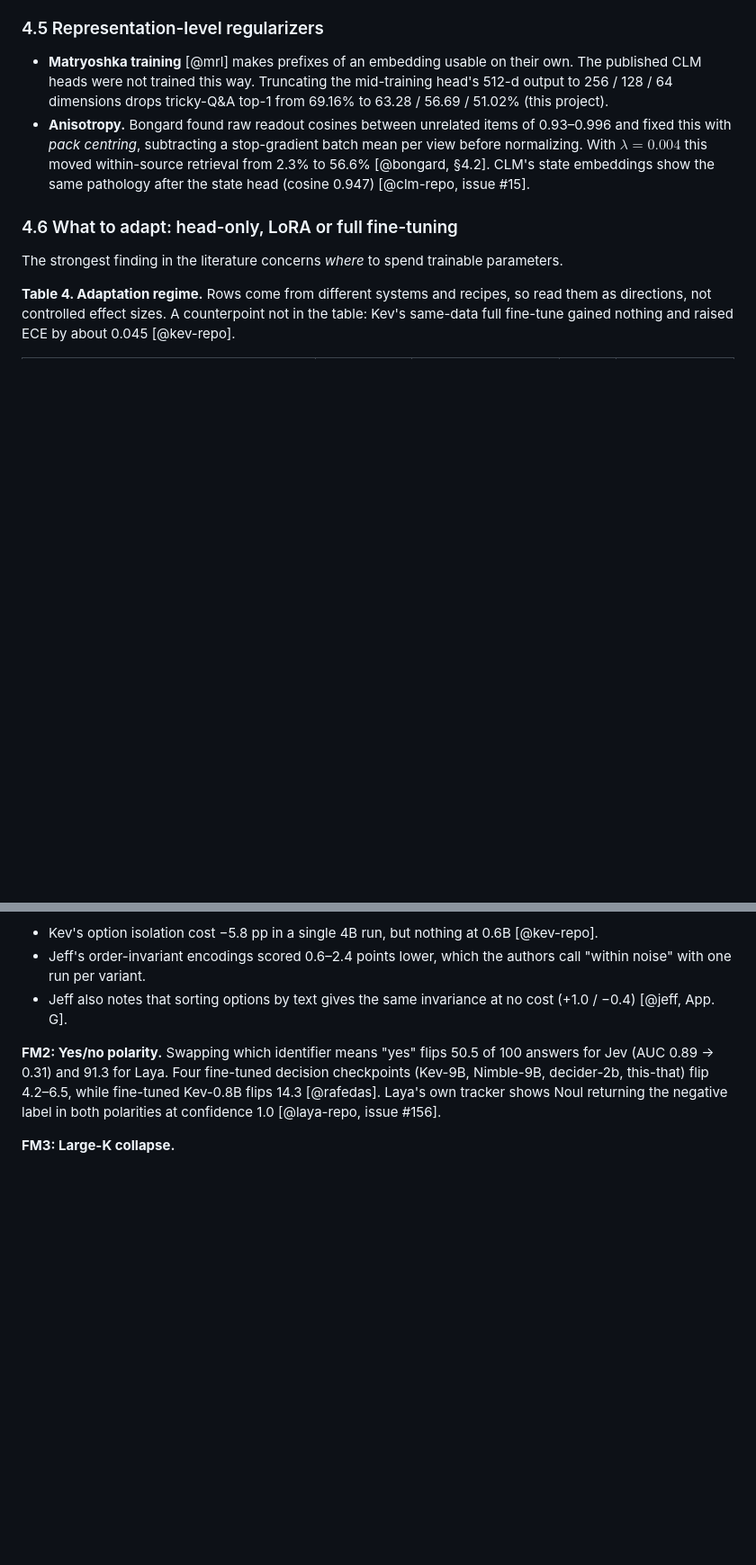
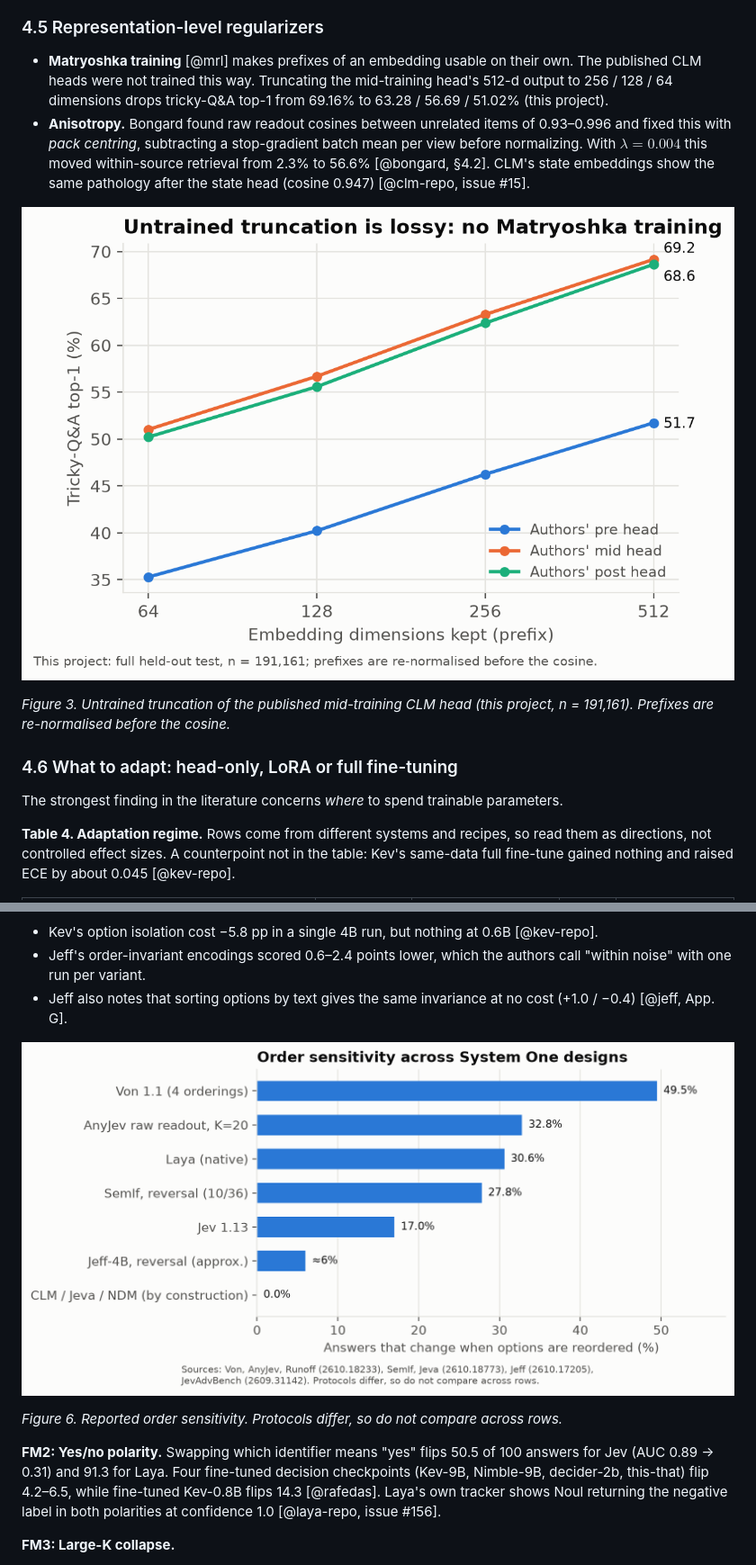
Before and after one commit to sourav-dhar/system-one-from-scratch, a Markdown page: docs/research/survey.md, 2 parts joined by grey strips. Shown at 90% size. GitHub-like rendering; pictures changed too: docs/research/figures/clm_truncation.png, docs/research/figures/order_flips.png; blank space fills up the shorter version.

```diff
--- a/docs/research/survey.md
+++ b/docs/research/survey.md
@@ -464,6 +464,10 @@ Kev's ordinal CDF penalty was a reported negative [@kev-repo, PLAN.md].
 - **Matryoshka training** [@mrl] makes prefixes of an embedding usable on their own. The published CLM heads were not trained this way. Truncating the mid-training head's 512-d output to 256 / 128 / 64 dimensions drops tricky-Q&A top-1 from 69.16% to 63.28 / 56.69 / 51.02% (this project).
 - **Anisotropy.** Bongard found raw readout cosines between unrelated items of 0.93–0.996 and fixed this with *pack centring*, subtracting a stop-gradient batch mean per view before normalizing. With $\lambda = 0.004$ this moved within-source retrieval from 2.3% to 56.6% [@bongard, §4.2]. CLM's state embeddings show the same pathology after the state head (cosine 0.947) [@clm-repo, issue #15].
 
+![Accuracy of truncated prefixes of the mid-training CLM head's embeddings](figures/clm_truncation.png)
+
+*Figure 3. Untrained truncation of the published mid-training CLM head (this project, n = 191,161). Prefixes are re-normalised before the cosine.*
+
 ### 4.6 What to adapt: head-only, LoRA or full fine-tuning
 
 The strongest finding in the literature concerns *where* to spend trainable parameters.
@@ -690,6 +702,10 @@ Whether exact invariance costs accuracy in joint models is unsettled:
 - Kev's option isolation cost −5.8 pp in a single 4B run, but nothing at 0.6B [@kev-repo].
 - Jeff's order-invariant encodings scored 0.6–2.4 points lower, which the authors call "within noise" with one run per variant.
 - Jeff also notes that sorting options by text gives the same invariance at no cost (+1.0 / −0.4) [@jeff, App. G].
+
+![Option-order flip rates reported for System One designs](figures/order_flips.png)
+
+*Figure 6. Reported order sensitivity. Protocols differ, so do not compare across rows.*
 
 **FM2: Yes/no polarity.** Swapping which identifier means "yes" flips 50.5 of 100 answers for Jev (AUC 0.89 → 0.31) and 91.3 for Laya. Four fine-tuned decision checkpoints (Kev-9B, Nimble-9B, decider-2b, this-that) flip 4.2–6.5, while fine-tuned Kev-0.8B flips 14.3 [@rafedas]. Laya's own tracker shows Noul returning the negative label in both polarities at confidence 1.0 [@laya-repo, issue #156].
 
```
Also changed, not shown: other parts of docs/research/survey.md (+11 -1 lines), docs/research/figures/clm_calibration.png, docs/research/figures/clm_reliability.png, 1 other file.
